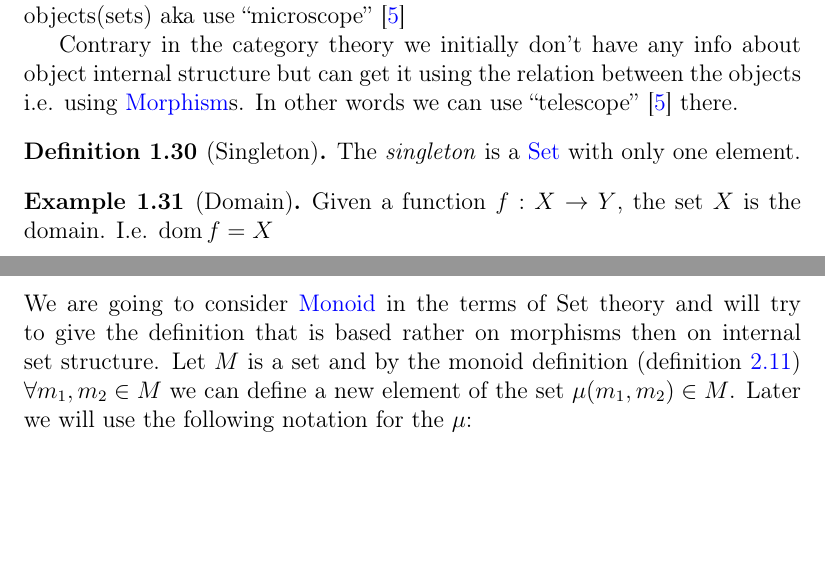
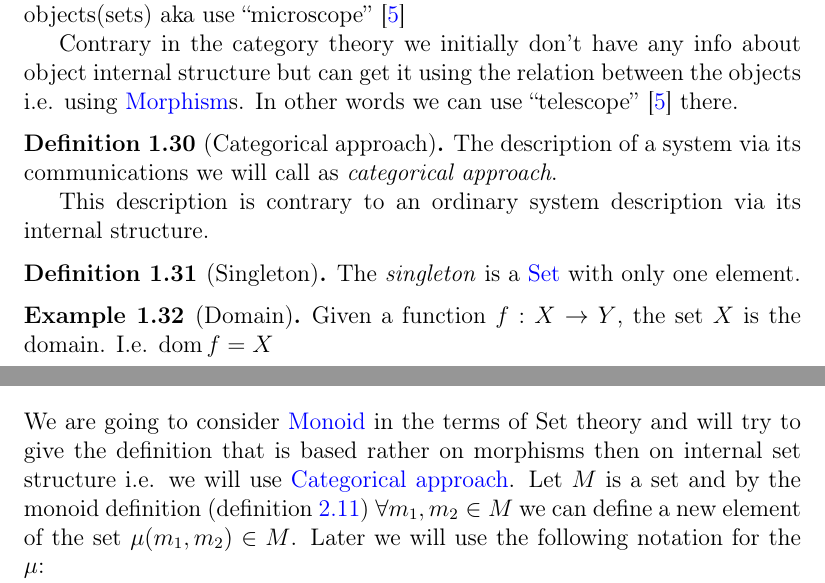
Before and after one commit to ivanmurashko/articles, a LaTeX book (cattheory/cattheory.tex, which reads cattheory/basedefinitions.tex, cattheory/monads.tex): two parts of pages 15 and 51 of 68, joined at a grey line, cut so that both start at the same text, the shorter picture padded with empty space. Compiled offline with pdfLaTeX; a missing bibliography style is replaced by a similar one.

Commit message:
cattheory: categorical approach

```diff
--- a/cattheory/basedefinitions.tex
+++ b/cattheory/basedefinitions.tex
@@ -481,6 +481,15 @@ There are several examples of categories that will also be used later
   objects i.e. using \mynameref{def:morphism}s. In other words we can use
   ``telescope'' \cite{bib:milewski2018category}  there.
 \end{remark}
+
+\begin{definition}[Categorical approach]
+\label{def:categorical_approach}
+The description of a system via its communications we will call as
+\textit{categorical approach}.
+
+This description is contrary to an ordinary system description via its
+internal structure.
+\end{definition}
 
 \begin{definition}[Singleton]
 \label{def:singleton_set}
--- a/cattheory/monads.tex
+++ b/cattheory/monads.tex
@@ -10,7 +10,9 @@ will finish with programming languages examples later.
 \section{Monoid in \textbf{Set} category}
 We are going to consider \mynameref{def:monoid} in the terms of Set theory and
 will try to give the definition that is based rather on morphisms then
-on internal set structure. Let $M$ is a set and by the monoid
+on internal set structure i.e. we will use
+\mynameref{def:categorical_approach}. Let $M$ is a set and by the
+monoid
 definition (\cref{def:monoid})
 $\forall m_1, m_2 \in M$ we can define a new element of the set
 $\mu(m_1, m_2) \in M$. Later we will use the following notation for
```
Also changed, not shown: cattheory/objectsmorphisms.tex (+2 -2 lines), cattheory/cattheory.pdf.
